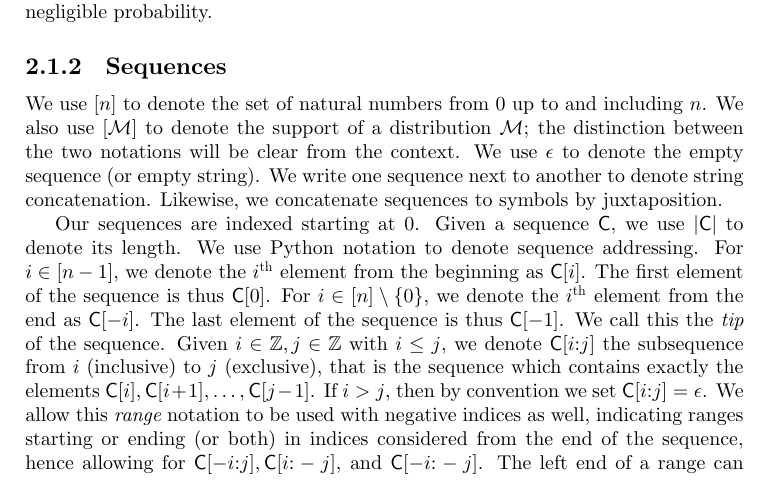
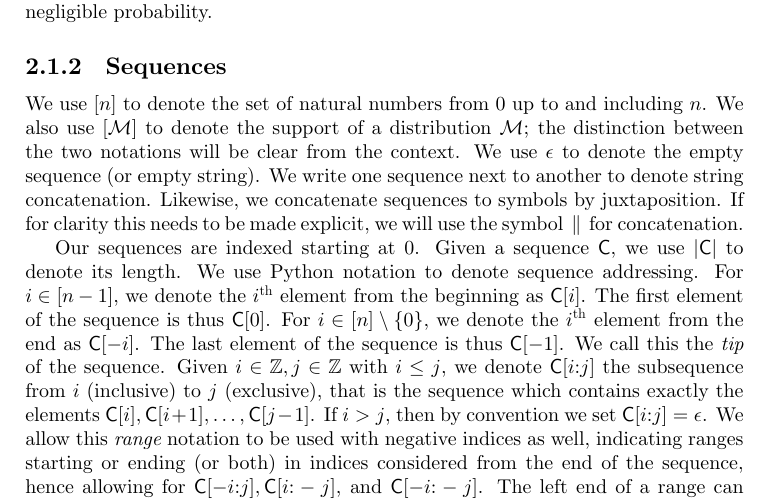
Before and after one commit to dionyziz/thesis, a LaTeX thesis (thesis.tex, which reads chapters/background/notation.tex): part of page 28 of 223, cut so that both start at the same text. Compiled offline with XeLaTeX.

Commit message:
Introduce \concat symbol in notation

```diff
--- a/chapters/background/notation.tex
+++ b/chapters/background/notation.tex
@@ -47,7 +47,8 @@ $\mathcal{M}$; the distinction between the two notations will be clear from the
 context.
 We use $\epsilon$ to denote the empty sequence (or empty string). We write
 one sequence next to another to denote string concatenation. Likewise, we
-concatenate sequences to symbols by juxtaposition.
+concatenate sequences to symbols by juxtaposition. If for clarity this needs to
+be made explicit, we will use the symbol $\concat$ for concatenation.
 
 Our sequences are indexed starting at $0$. Given a sequence $\chain$, we use
 $|\chain|$ to denote its length. We use Python notation to denote sequence
```
